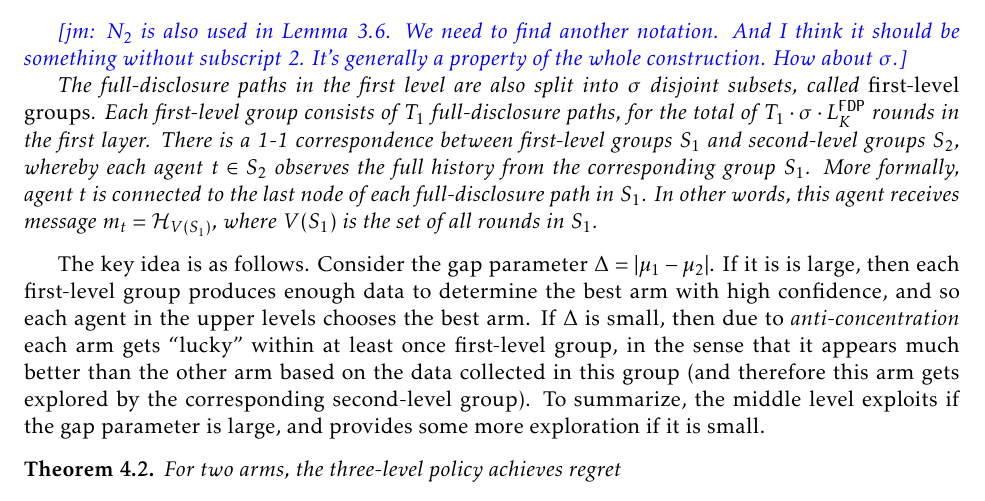
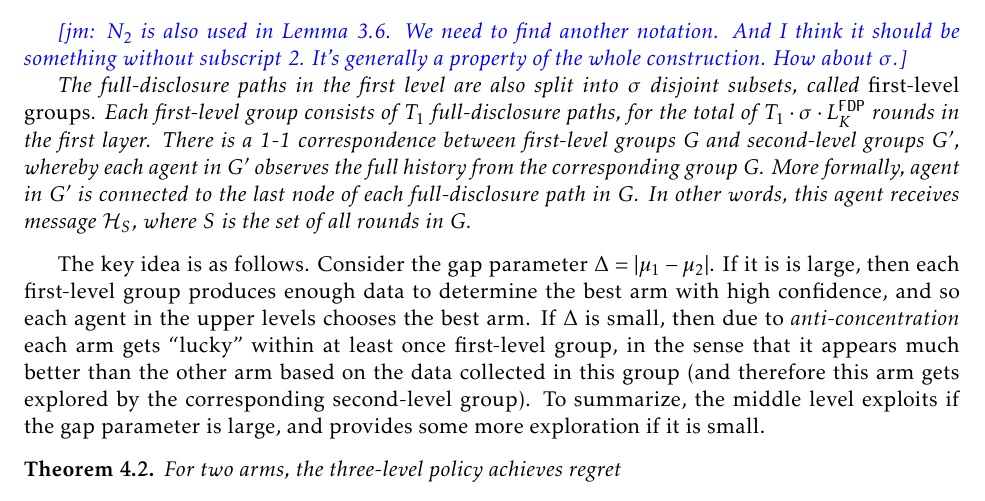
Before and after one commit to maojm/Unbiased-Subhistory, a LaTeX paper (main.tex, which reads 3level.tex): part of page 7 of 29, cut so that both start at the same text. Compiled offline with pdfLaTeX.

Commit message:
Edits for a slightly better notation in construction.

```diff
--- a/3level.tex
+++ b/3level.tex
@@ -18,9 +18,9 @@ The middle level consists of $\NG$ disjoint subsets of $T_2$ agents each, called
 
 \jmcomment{$N_2$ is also used in Lemma 3.6. We need to find another notation. And I think it should be something without subscript 2. It's generally a property of the whole construction. How about $\NG$.}
 
-The full-disclosure paths in the first level are also split into $\NG$ disjoint subsets, called \emph{first-level groups}. Each first-level group consists of $T_1$ full-disclosure paths, for the total of $T_1\cdot \NG\cdot \fdpL$ rounds in the first layer. There is a 1-1 correspondence between first-level groups $S_1$ and second-level groups $S_2$, whereby each agent $t\in S_2$ observes the full history from the corresponding group $S_1$. More formally, agent $t$ is connected to the last node of each full-disclosure path in $S_1$. In other words, this agent receives message
-    $m_t = \SubH{V(S_1)}$,
-where $V(S_1)$ is the set of all rounds in $S_1$.
+The full-disclosure paths in the first level are also split into $\NG$ disjoint subsets, called \emph{first-level groups}. Each first-level group consists of $T_1$ full-disclosure paths, for the total of $T_1\cdot \NG\cdot \fdpL$ rounds in the first layer. There is a 1-1 correspondence between first-level groups $G$ and second-level groups $G'$, whereby each agent in $G'$ observes the full history from the corresponding group $G$. More formally, agent in $G'$ is connected to the last node of each full-disclosure path in $G$. In other words, this agent receives message
+    $\SubH{S}$,
+where $S$ is the set of all rounds in $G$.
 \end{construction}
 
 \begin{figure}[t]
```
